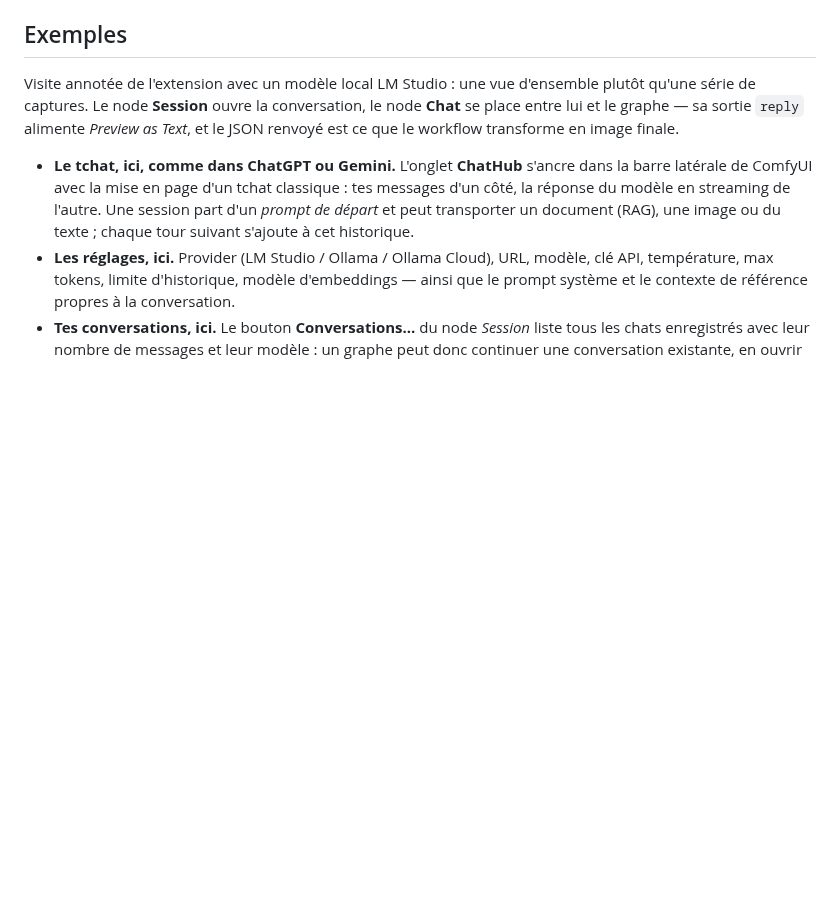
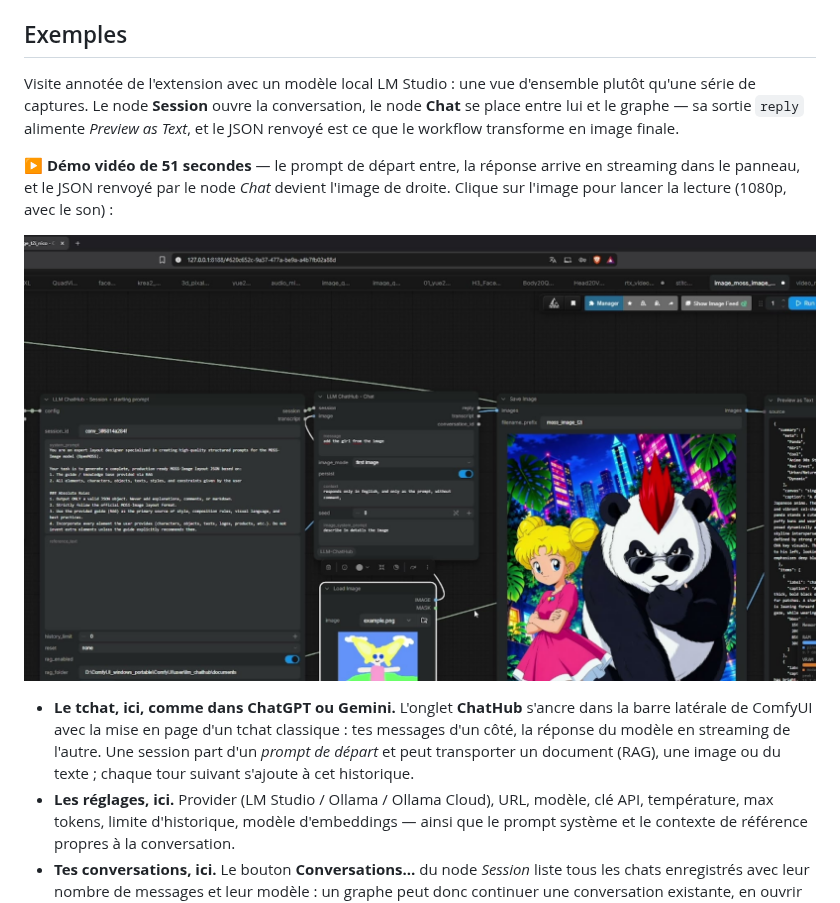
Before and after one commit to Verolelb/ComfyUI-LLM-ChatHub, a Markdown page: README.fr.md, the part around the change. Drawn GitHub-style; pictures changed too: examples/chathub-demo-poster.jpg (added); blank space fills up the shorter version.

```diff
--- a/README.fr.md
+++ b/README.fr.md
@@ -38,6 +38,12 @@ Visite annotée de l'extension avec un modèle local LM Studio : une vue d'ensem
 plutôt qu'une série de captures. Le node **Session** ouvre la conversation, le node
 **Chat** se place entre lui et le graphe — sa sortie `reply` alimente *Preview as Text*,
 et le JSON renvoyé est ce que le workflow transforme en image finale.
+
+▶ **Démo vidéo de 51 secondes** — le prompt de départ entre, la réponse arrive en
+streaming dans le panneau, et le JSON renvoyé par le node *Chat* devient l'image de
+droite. Clique sur l'image pour lancer la lecture (1080p, avec le son) :
+
+[![Démo vidéo : le panneau ChatHub qui diffuse une réponse à côté du workflow qu'il alimente](examples/chathub-demo-poster.jpg)](examples/chathub-demo.mp4)
 
 - **Le tchat, ici, comme dans ChatGPT ou Gemini.** L'onglet **ChatHub** s'ancre dans la
   barre latérale de ComfyUI avec la mise en page d'un tchat classique : tes messages
```
Also changed, not shown: README.md (+6 -0 lines), 1 other file.
